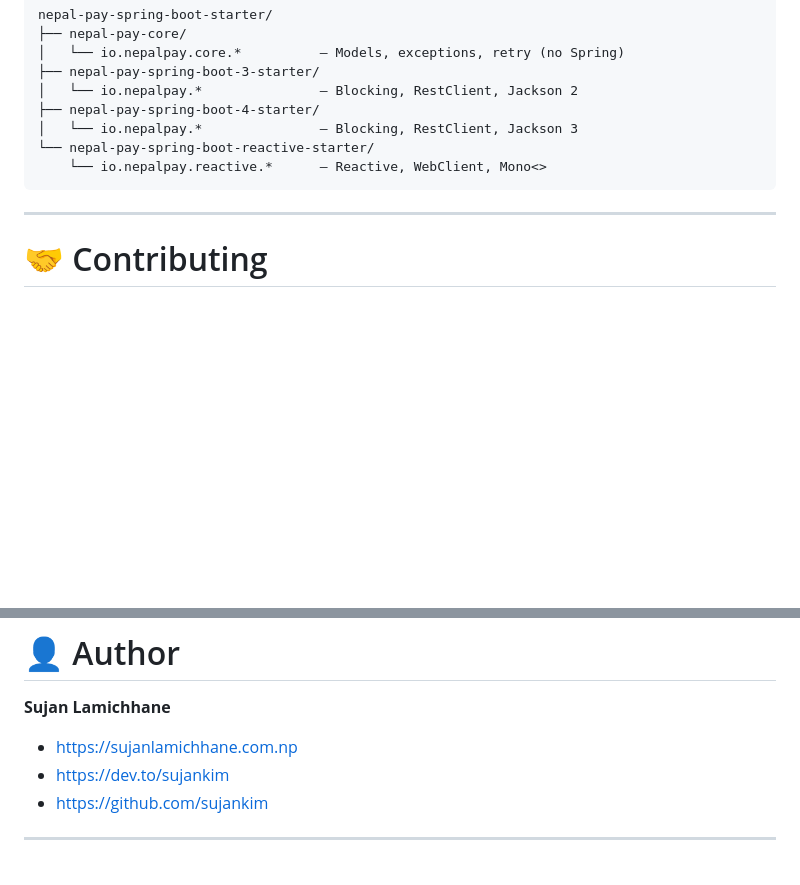
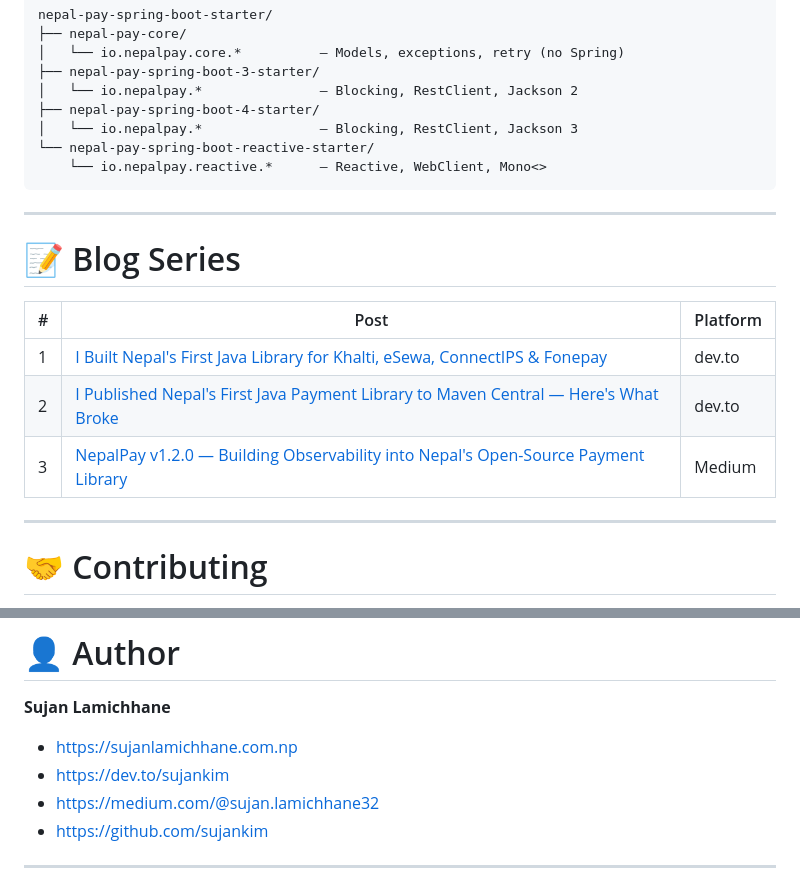
Before and after one commit to sujankim/nepal-pay-spring-boot-starter, a Markdown page: README.md, 2 parts joined by grey strips. GitHub-like rendering; blank space fills up the shorter version.

Commit message:
docs(readme): add blog series section and Medium profile link
- Add 3-post blog series table with dev.to and Medium links
- Add Medium profile to Author section

```diff
--- a/README.md
+++ b/README.md
@@ -544,6 +544,16 @@ nepal-pay-spring-boot-starter/
 
 ---
 
+# 📝 Blog Series
+
+| # | Post | Platform |
+|---|------|----------|
+| 1 | [I Built Nepal's First Java Library for Khalti, eSewa, ConnectIPS & Fonepay](https://dev.to/sujankim/i-built-nepals-first-java-library-for-khalti-esewa-connectips-and-it-supports-spring-boot-3-2ekh) | dev.to |
+| 2 | [I Published Nepal's First Java Payment Library to Maven Central — Here's What Broke](https://dev.to/sujankim/i-published-nepals-first-java-payment-library-to-maven-central-heres-what-broke-1nm7) | dev.to |
+| 3 | [NepalPay v1.2.0 — Building Observability into Nepal's Open-Source Payment Library](https://medium.com/@sujan.lamichhane32/nepalpay-v1-2-0-building-observability-into-nepals-open-source-payment-library-0cf0f2bda448) | Medium |
+
+---
+
 # 🤝 Contributing
 
 See **CONTRIBUTING.md** for:
@@ -571,6 +581,7 @@ MIT — see [**LICENSE**](LICENSE).
 
 - https://sujanlamichhane.com.np
 - https://dev.to/sujankim
+- https://medium.com/@sujan.lamichhane32
 - https://github.com/sujankim
 
 ---
```
